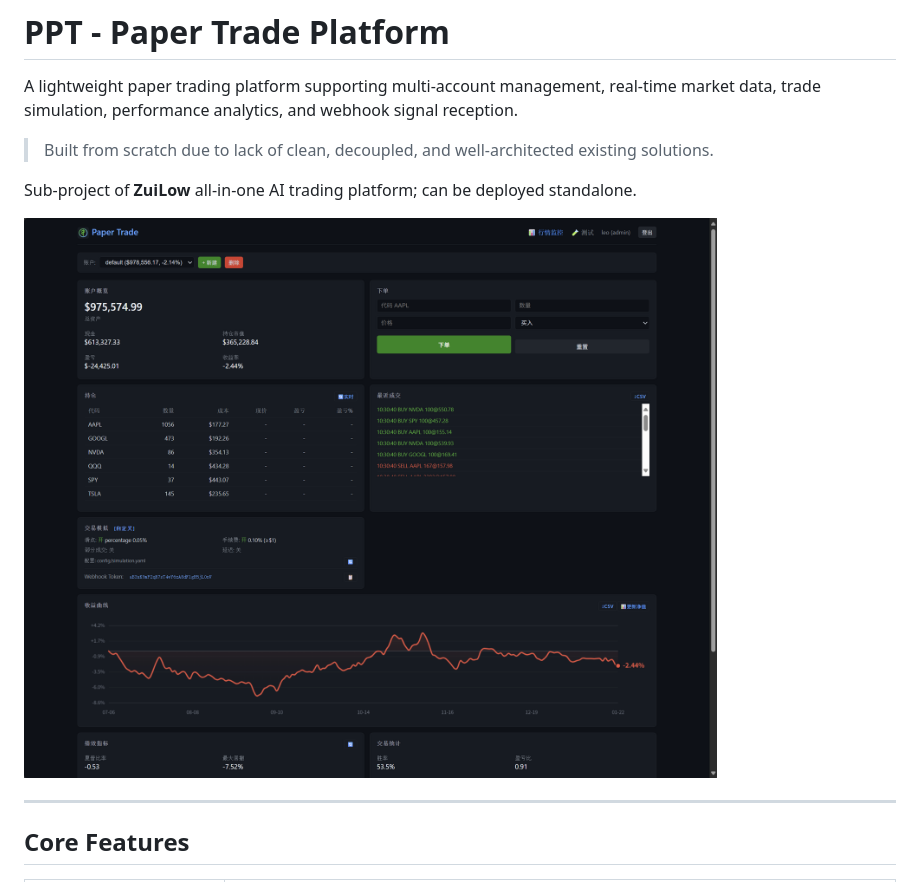
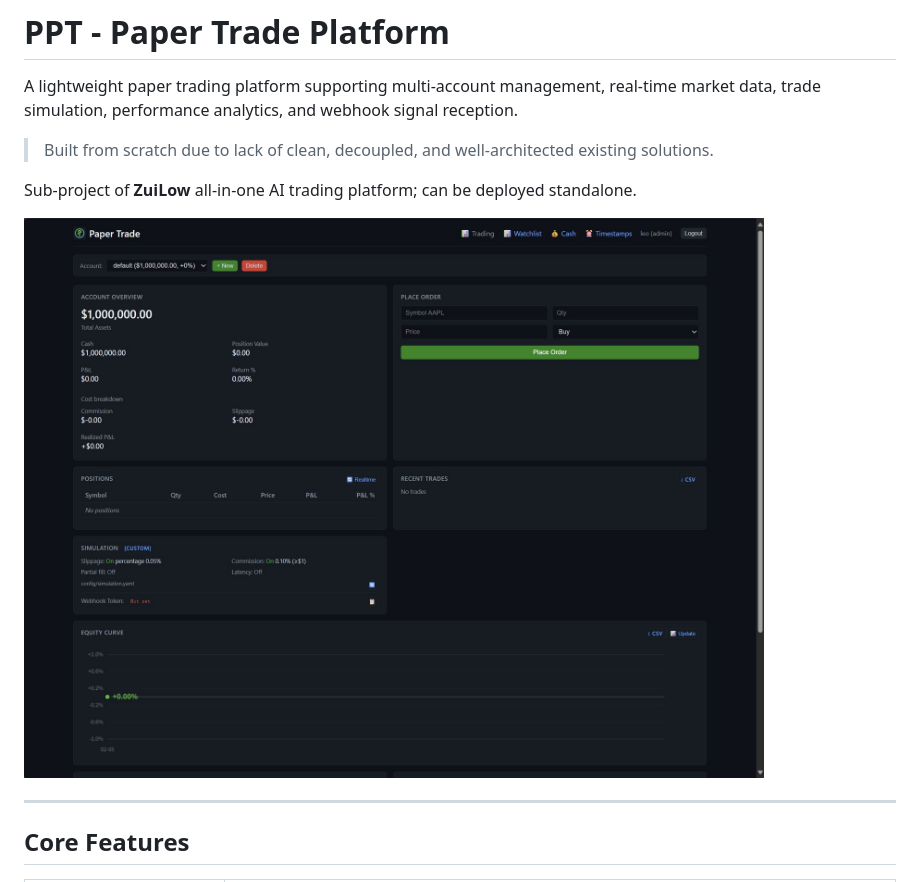
Before and after one commit to milliyang/ppt, a Markdown page: README.md, the part around the change. GitHub-like rendering; pictures changed too: doc/pic/trade.jpg (added), doc/pic/trade.png (deleted).

```diff
--- a/README.md
+++ b/README.md
@@ -6,7 +6,7 @@ A lightweight paper trading platform supporting multi-account management, real-t
 
 Sub-project of **ZuiLow** all-in-one AI trading platform; can be deployed standalone.
 
-![Trading Interface](doc/pic/trade.png)
+![Trading Interface](doc/pic/trade.jpg)
 
 ---
 
```
Also changed, not shown: README.cn.md (+1 -1 lines).
